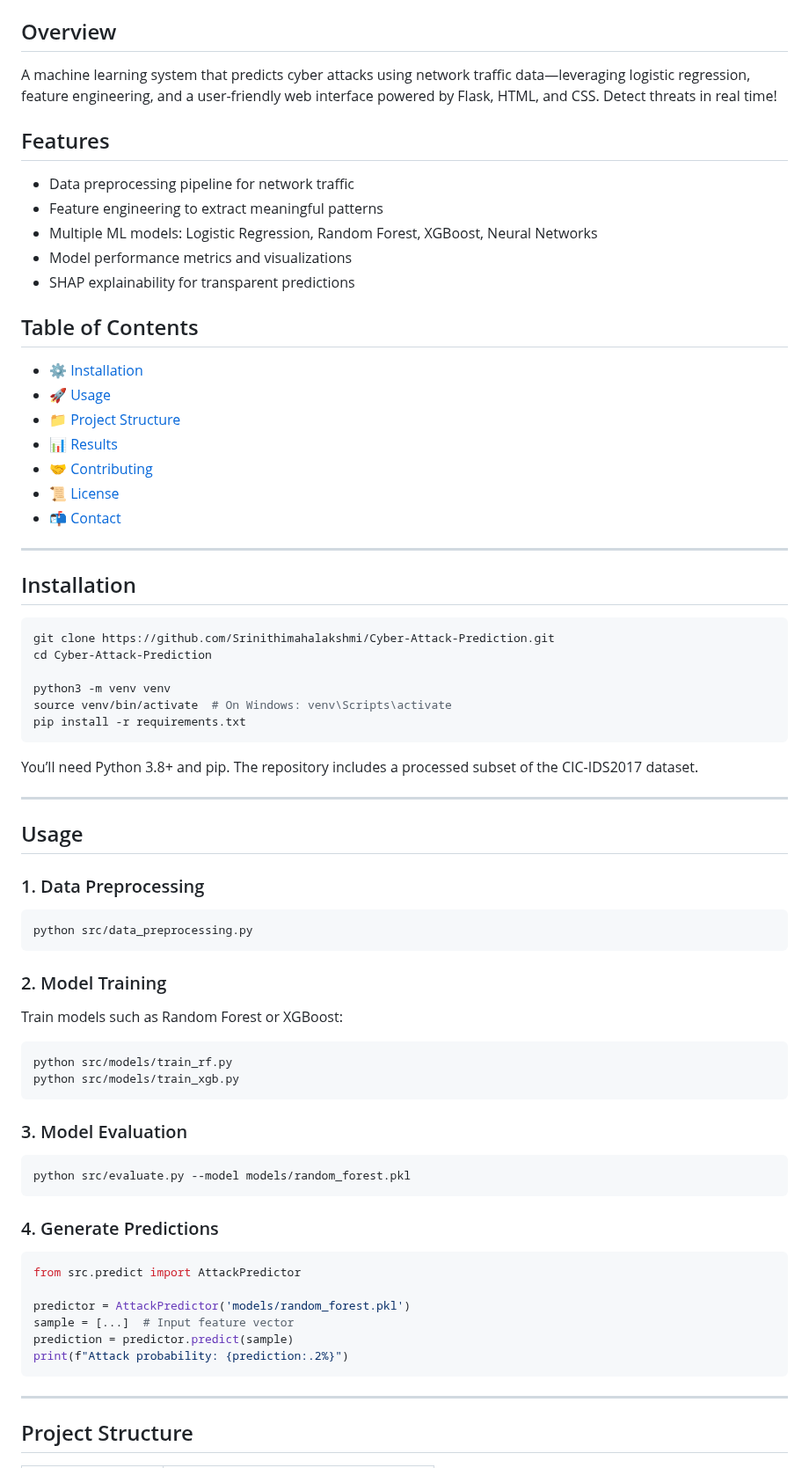
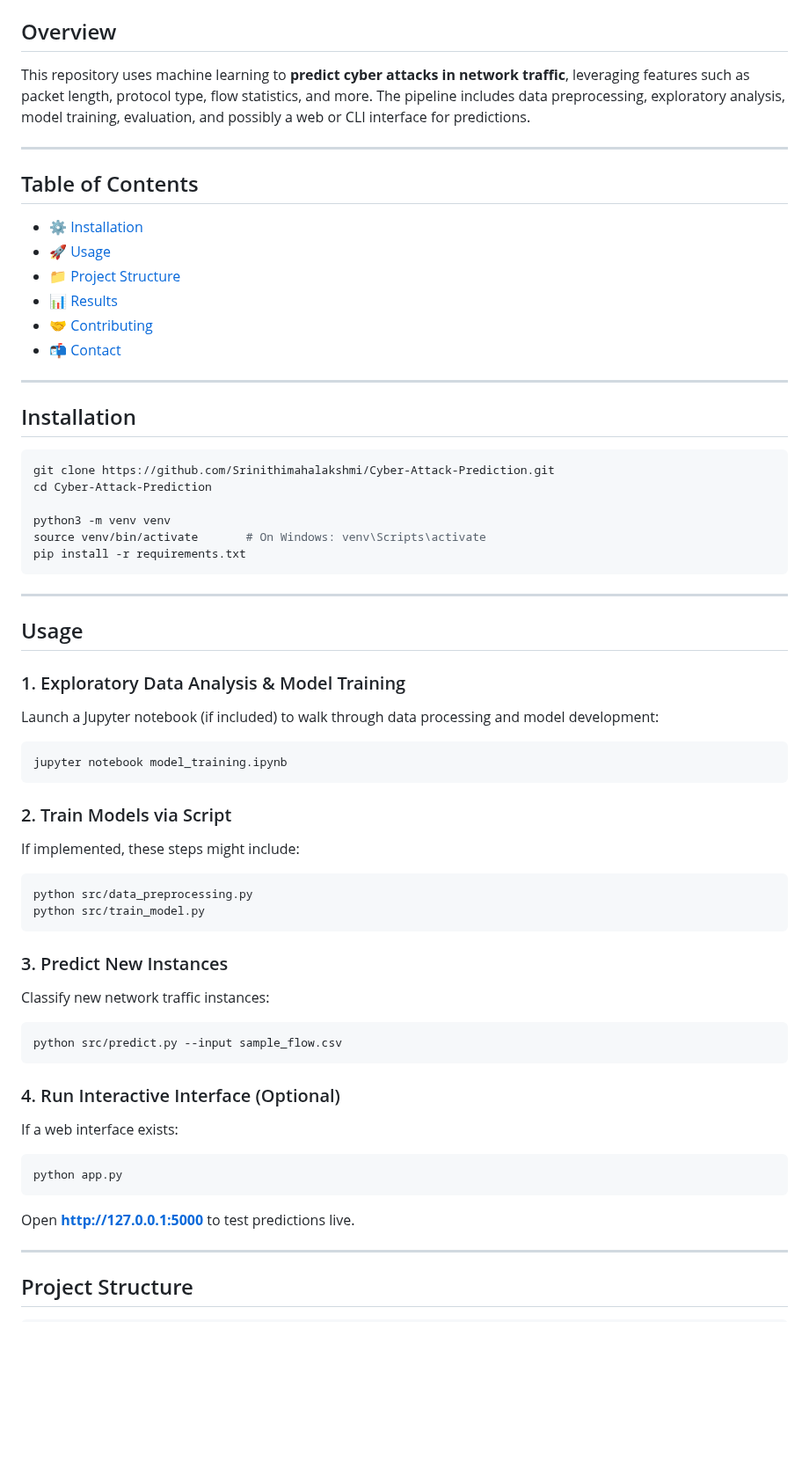
Before and after one commit to Srinithimahalakshmi/Cyber-Attack-Prediction, a Markdown page: README.md, the part around one of its changes. Shown at 88% size. Rendered like a GitHub page; blank space fills up the shorter version.

`````diff
--- a/README.md
+++ b/README.md
@@ -5,13 +3,8 @@
 
 ##  Overview
-A machine learning system that predicts cyber attacks using network traffic data—leveraging logistic regression, feature engineering, and a user-friendly web interface powered by Flask, HTML, and CSS. Detect threats in real time!
+This repository uses machine learning to **predict cyber attacks in network traffic**, leveraging features such as packet length, protocol type, flow statistics, and more. The pipeline includes data preprocessing, exploratory analysis, model training, evaluation, and possibly a web or CLI interface for predictions.
 
-##  Features
--  Data preprocessing pipeline for network traffic
--  Feature engineering to extract meaningful patterns
--  Multiple ML models: Logistic Regression, Random Forest, XGBoost, Neural Networks
--  Model performance metrics and visualizations
--  SHAP explainability for transparent predictions
+---
 
 ##  Table of Contents
 - [⚙️ Installation](#-installation)
@@ -19,59 +12,58 @@ A machine learning system that predicts cyber attacks using network traffic data
 - [📁 Project Structure](#-project-structure)
 - [📊 Results](#-results)
 - [🤝 Contributing](#-contributing)
-- [📜 License](#-license)
 - [📬 Contact](#-contact)
 
 ---
 
 ##  Installation
-
 ```bash
 git clone https://github.com/Srinithimahalakshmi/Cyber-Attack-Prediction.git
 cd Cyber-Attack-Prediction
 
 python3 -m venv venv
-source venv/bin/activate  # On Windows: venv\Scripts\activate
+source venv/bin/activate       # On Windows: venv\Scripts\activate
 pip install -r requirements.txt
 ````
-
-You’ll need Python 3.8+ and pip. The repository includes a processed subset of the CIC-IDS2017 dataset.
 
 ---
 
 ## Usage
 
-### 1. Data Preprocessing
+### 1. Exploratory Data Analysis & Model Training
+
+Launch a Jupyter notebook (if included) to walk through data processing and model development:
+
+```bash
+jupyter notebook model_training.ipynb
+```
+
+### 2. Train Models via Script
+
+If implemented, these steps might include:
 
 ```bash
 python src/data_preprocessing.py
+python src/train_model.py
 ```
 
-### 2. Model Training
+### 3. Predict New Instances
 
-Train models such as Random Forest or XGBoost:
+Classify new network traffic instances:
 
 ```bash
-python src/models/train_rf.py
-python src/models/train_xgb.py
+python src/predict.py --input sample_flow.csv
 ```
 
-### 3. Model Evaluation
+### 4. Run Interactive Interface (Optional)
+
+If a web interface exists:
 
 ```bash
-python src/evaluate.py --model models/random_forest.pkl
+python app.py
 ```
 
-### 4. Generate Predictions
-
-```python
-from src.predict import AttackPredictor
-
-predictor = AttackPredictor('models/random_forest.pkl')
-sample = [...]  # Input feature vector
-prediction = predictor.predict(sample)
-print(f"Attack probability: {prediction:.2%}")
-```
+Open **[http://127.0.0.1:5000](http://127.0.0.1:5000)** to test predictions live.
 
 ---
 
`````
Also changed, not shown: other parts of README.md (+45 -40 lines).
